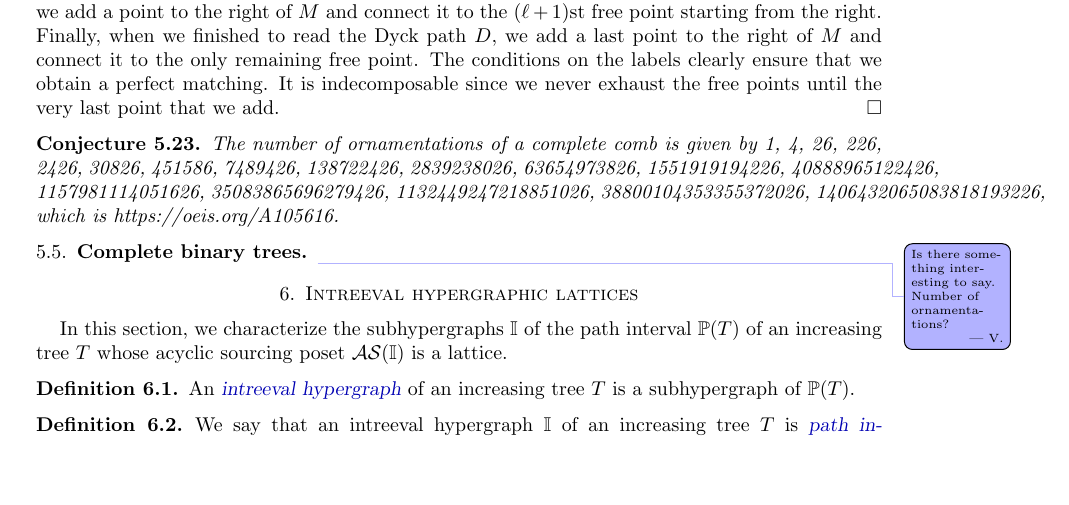
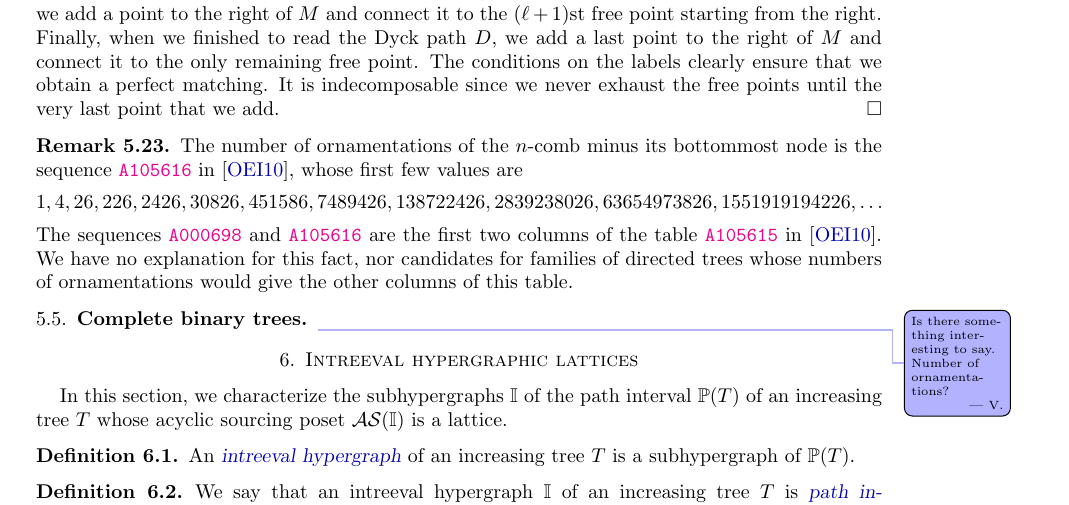
Before and after one commit to vpilaud/ornamentationLattices, a LaTeX paper (draft/intreevalLattices.tex): part of page 31 of 38, cut so that both start at the same text, the shorter picture padded with empty space. Compiled offline with pdfLaTeX.

Commit message:
one more remark

```diff
--- a/draft/intreevalLattices.tex
+++ b/draft/intreevalLattices.tex
@@ -2491,9 +2491,14 @@ The conditions on the labels clearly ensure that we obtain a perfect matching.
 It is indecomposable since we never exhaust the free points until the very last point that we add.
 \end{proof}
 
-\begin{conjecture}
-The number of ornamentations of a complete comb is given by 1, 4, 26, 226, 2426, 30826, 451586, 7489426, 138722426, 2839238026, 63654973826, 1551919194226, 40888965122426, 1157981114051626, 35083865696279426, 1132449247218851026, 38800104353355372026, 1406432065083818193226, which is https://oeis.org/A105616.
-\end{conjecture}
+\begin{remark}
+The number of ornamentations of the $n$-comb minus its bottommost node is the sequence \OEIS{A105616} in~\cite{OEIS}, whose first few values are
+\[
+1, 4, 26, 226, 2426, 30826, 451586, 7489426, 138722426, 2839238026, 63654973826, 1551919194226, \dots % 40888965122426, 1157981114051626, 35083865696279426, 1132449247218851026, 38800104353355372026, 1406432065083818193226
+\]
+The sequences \OEIS{A000698} and \OEIS{A105616} are the first two columns of the table \OEIS{A105615} in~\cite{OEIS}.
+We have no explanation for this fact, nor candidates for families of directed trees whose numbers of ornamentations would give the other columns of this table.
+\end{remark}
 
 
 %sage: for n in range(10):
```
